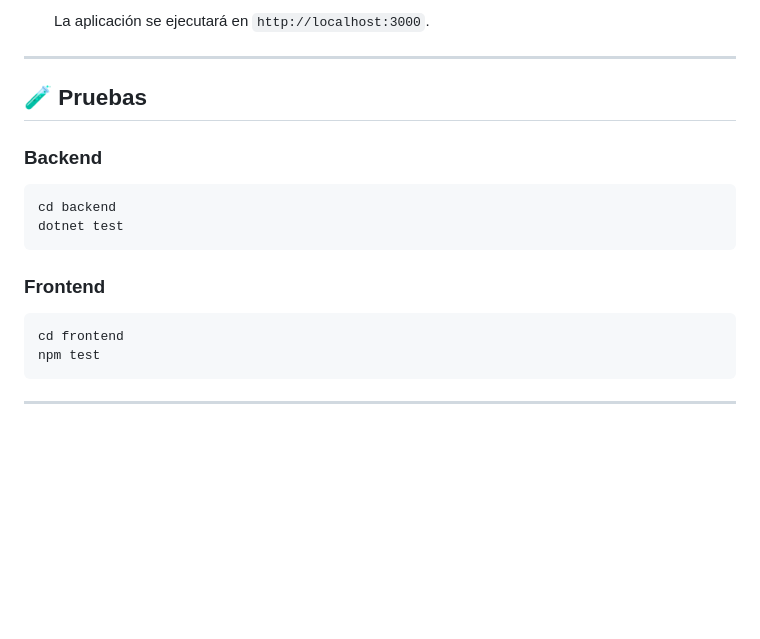
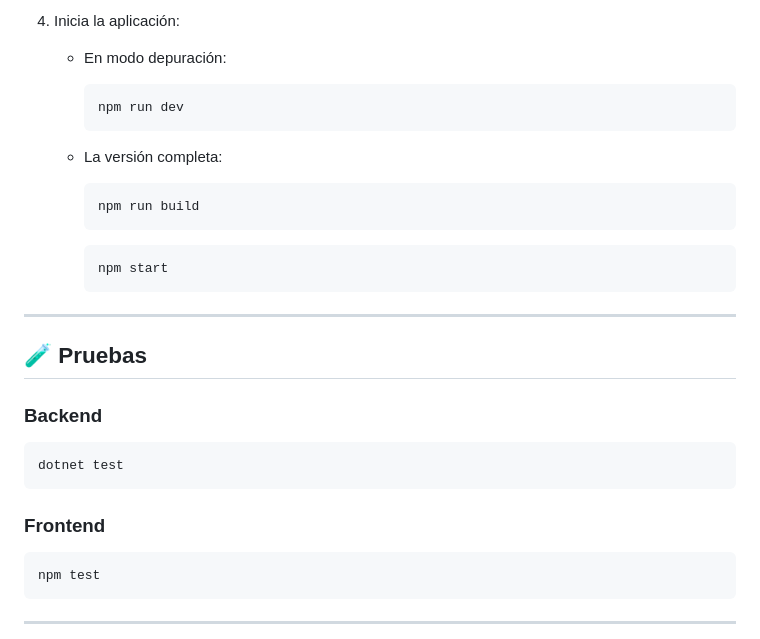
Before and after one commit to juanmaxdev/blwin, a Markdown page: README.md, the part around the change printed below. Drawn GitHub-style; blank space fills up the shorter version.

````diff
--- a/README.md
+++ b/README.md
@@ -122,7 +136,19 @@ Si ya dispones de un servidor de base de datos podrías pasar a la instalación
    ```
 
-   La aplicación se ejecutará en `http://localhost:3000`.
+4. Inicia la aplicación:
+   - En modo depuración:
+      ```bash
+      npm run dev
+      ```
+   - La versión completa:
 
+      ```bash
+      npm run build
+      ```
+
+      ```bash
+      npm start
+      ```
 ---
 
 ## 🧪 Pruebas
@@ -130,14 +156,12 @@ Si ya dispones de un servidor de base de datos podrías pasar a la instalación
 ### Backend
 
 ```bash
-cd backend
 dotnet test
 ```
 
 ### Frontend
 
 ```bash
-cd frontend
 npm test
 ```
 
````
Also changed, not shown: other parts of README.md (+37 -23 lines).
